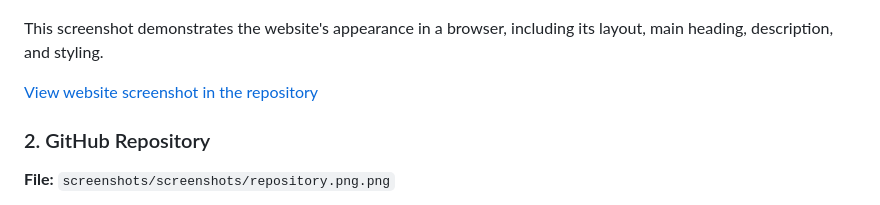
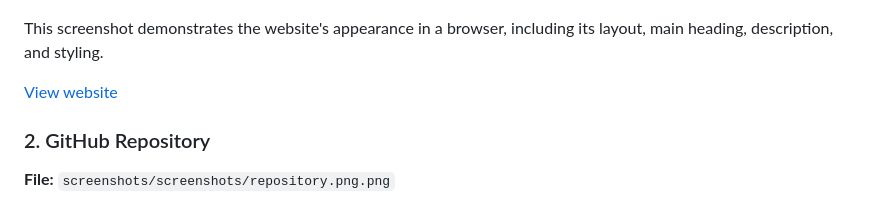
Before and after one commit to 1805AC/CampusBuddy, a Markdown page: README.md, the part around the change. Rendered like a GitHub page.

```diff
--- a/README.md
+++ b/README.md
@@ -197,7 +197,7 @@ Ensure the image filenames below match the actual files in your repository.
 
 This screenshot demonstrates the website's appearance in a browser, including its layout, main heading, description, and styling.
 
-[View website screenshot in the repository](https://1805ac.github.io/CampusBuddy/)
+[View website](https://1805ac.github.io/CampusBuddy/)
 
 ### 2. GitHub Repository
 
```
